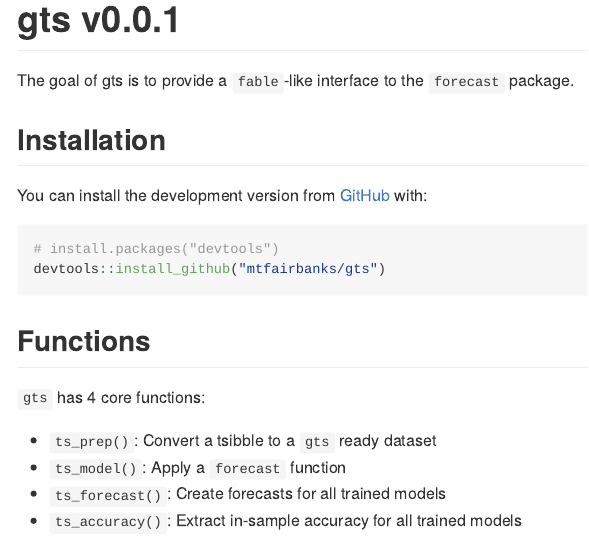
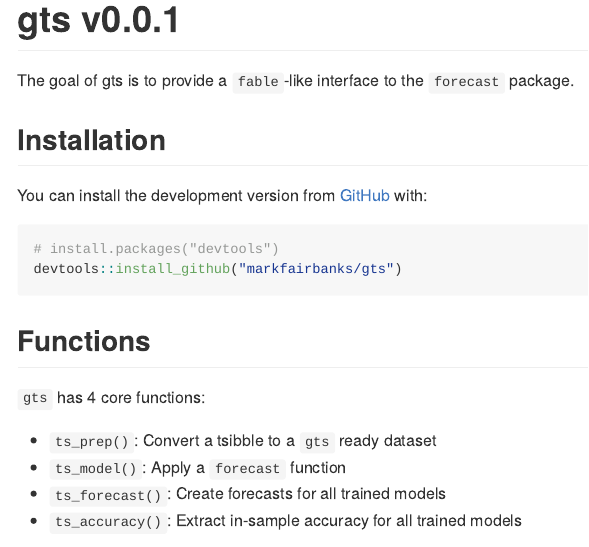
Before and after one commit to timjaya/gts, an R Markdown document (README.Rmd): the page in a window 1100 px wide, from its top. The pictures show the output file README.md that the author committed with the source, drawn offline in the style of GitHub; badge pictures from the web are left out.

Commit message:
Update README

````diff
--- a/README.Rmd
+++ b/README.Rmd
@@ -27,7 +27,7 @@
 
 ``` r
 # install.packages("devtools")
-devtools::install_github("mtfairbanks/gts")
+devtools::install_github("markfairbanks/gts")
 ```
 ## Functions
 
````
Also changed, not shown: README.md.
